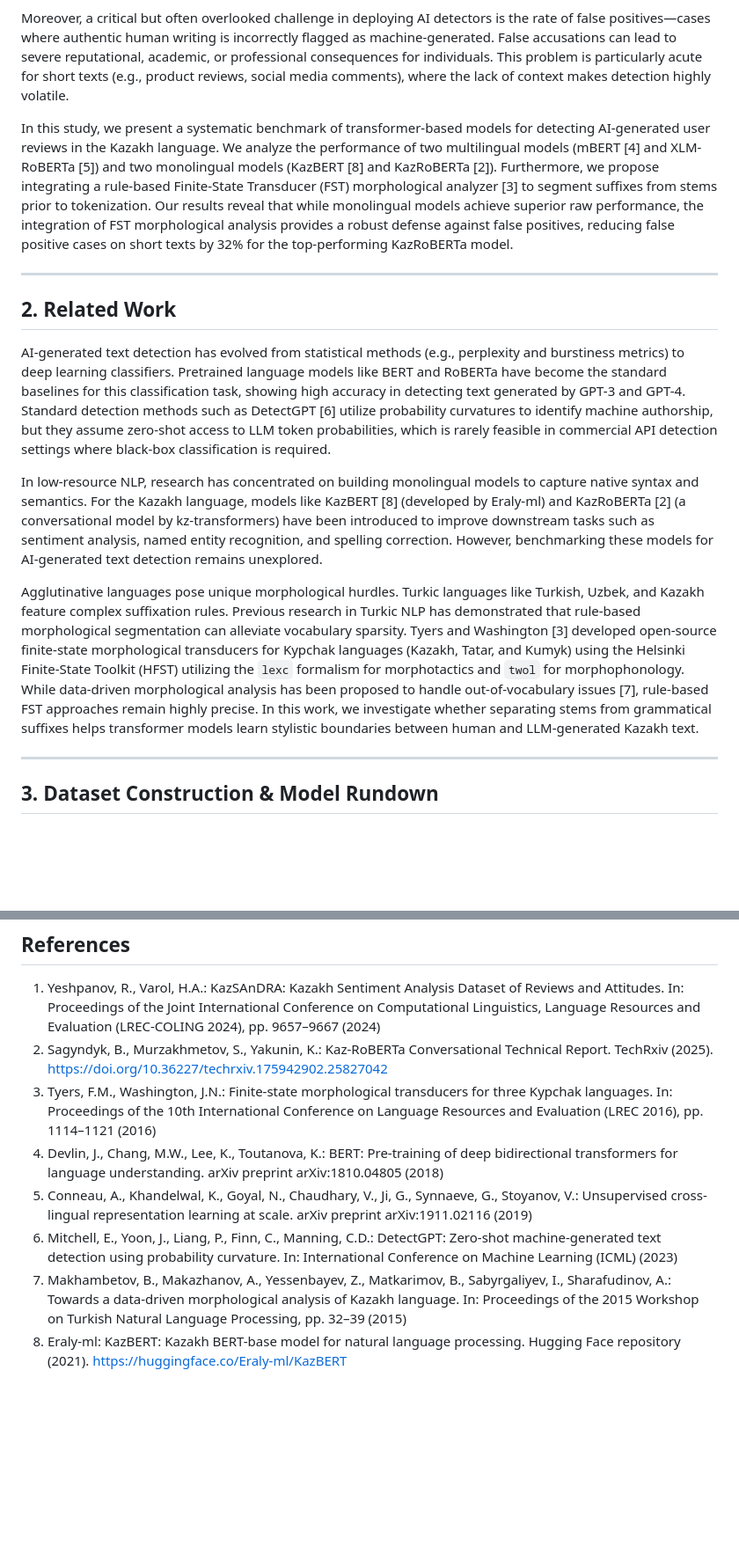
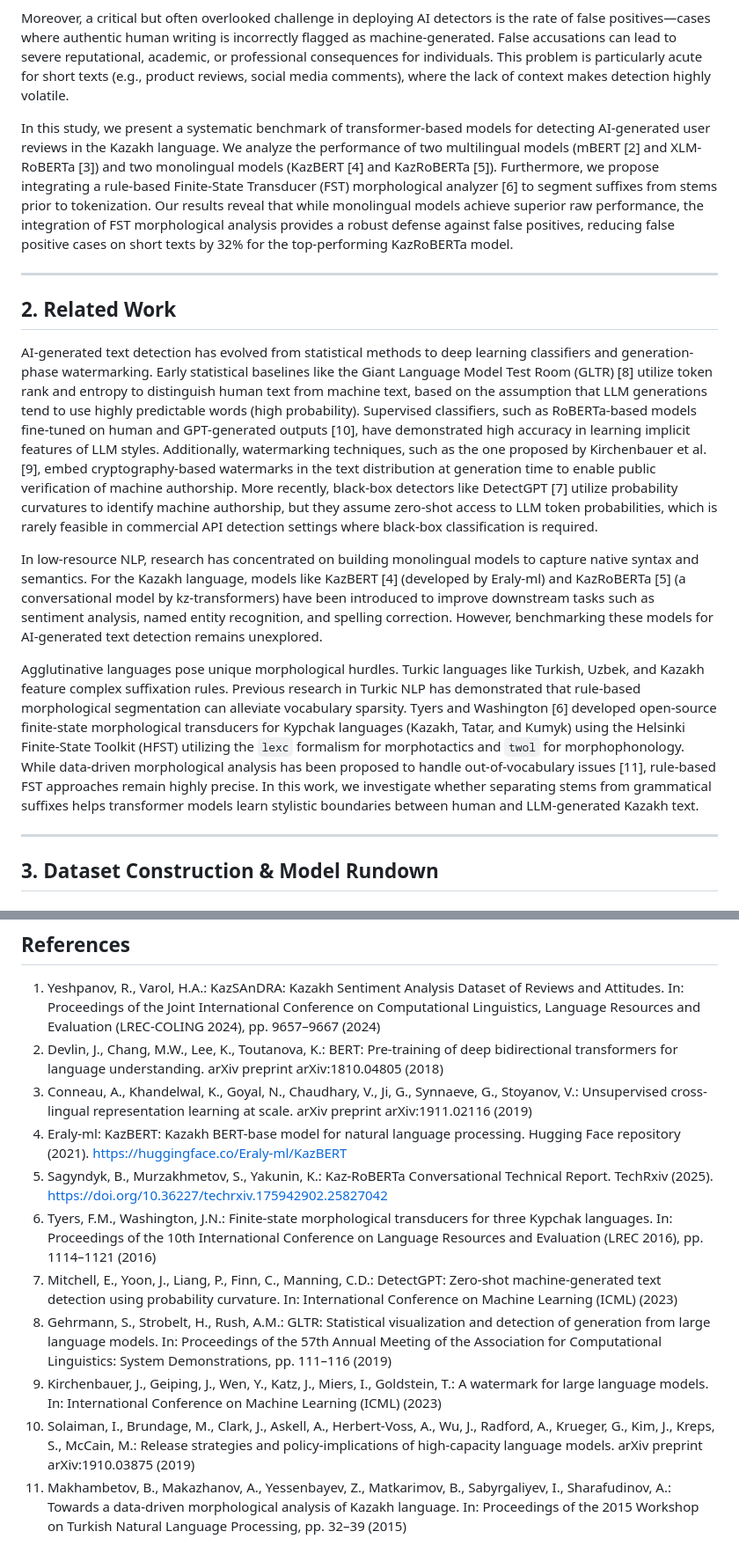
Before and after one commit to nKa1i/kazakh-ai-text-detection, a Markdown page: paper_draft.md, 2 parts joined by grey strips. Shown at 88% size. Drawn GitHub-style; blank space fills up the shorter version.

```diff
--- a/paper_draft.md
+++ b/paper_draft.md
@@ -22,16 +22,16 @@ However, the majority of research in AI-generated text detection focuses on high
 
 Moreover, a critical but often overlooked challenge in deploying AI detectors is the rate of false positives—cases where authentic human writing is incorrectly flagged as machine-generated. False accusations can lead to severe reputational, academic, or professional consequences for individuals. This problem is particularly acute for short texts (e.g., product reviews, social media comments), where the lack of context makes detection highly volatile.
 
-In this study, we present a systematic benchmark of transformer-based models for detecting AI-generated user reviews in the Kazakh language. We analyze the performance of two multilingual models (mBERT [4] and XLM-RoBERTa [5]) and two monolingual models (KazBERT [8] and KazRoBERTa [2]). Furthermore, we propose integrating a rule-based Finite-State Transducer (FST) morphological analyzer [3] to segment suffixes from stems prior to tokenization. Our results reveal that while monolingual models achieve superior raw performance, the integration of FST morphological analysis provides a robust defense against false positives, reducing false positive cases on short texts by 32% for the top-performing KazRoBERTa model.
+In this study, we present a systematic benchmark of transformer-based models for detecting AI-generated user reviews in the Kazakh language. We analyze the performance of two multilingual models (mBERT [2] and XLM-RoBERTa [3]) and two monolingual models (KazBERT [4] and KazRoBERTa [5]). Furthermore, we propose integrating a rule-based Finite-State Transducer (FST) morphological analyzer [6] to segment suffixes from stems prior to tokenization. Our results reveal that while monolingual models achieve superior raw performance, the integration of FST morphological analysis provides a robust defense against false positives, reducing false positive cases on short texts by 32% for the top-performing KazRoBERTa model.
 
 ---
 
 ## 2. Related Work
-AI-generated text detection has evolved from statistical methods (e.g., perplexity and burstiness metrics) to deep learning classifiers. Pretrained language models like BERT and RoBERTa have become the standard baselines for this classification task, showing high accuracy in detecting text generated by GPT-3 and GPT-4. Standard detection methods such as DetectGPT [6] utilize probability curvatures to identify machine authorship, but they assume zero-shot access to LLM token probabilities, which is rarely feasible in commercial API detection settings where black-box classification is required.
+AI-generated text detection has evolved from statistical methods to deep learning classifiers and generation-phase watermarking. Early statistical baselines like the Giant Language Model Test Room (GLTR) [8] utilize token rank and entropy to distinguish human text from machine text, based on the assumption that LLM generations tend to use highly predictable words (high probability). Supervised classifiers, such as RoBERTa-based models fine-tuned on human and GPT-generated outputs [10], have demonstrated high accuracy in learning implicit features of LLM styles. Additionally, watermarking techniques, such as the one proposed by Kirchenbauer et al. [9], embed cryptography-based watermarks in the text distribution at generation time to enable public verification of machine authorship. More recently, black-box detectors like DetectGPT [7] utilize probability curvatures to identify machine authorship, but they assume zero-shot access to LLM token probabilities, which is rarely feasible in commercial API detection settings where black-box classification is required.
 
-In low-resource NLP, research has concentrated on building monolingual models to capture native syntax and semantics. For the Kazakh language, models like KazBERT [8] (developed by Eraly-ml) and KazRoBERTa [2] (a conversational model by kz-transformers) have been introduced to improve downstream tasks such as sentiment analysis, named entity recognition, and spelling correction. However, benchmarking these models for AI-generated text detection remains unexplored.
+In low-resource NLP, research has concentrated on building monolingual models to capture native syntax and semantics. For the Kazakh language, models like KazBERT [4] (developed by Eraly-ml) and KazRoBERTa [5] (a conversational model by kz-transformers) have been introduced to improve downstream tasks such as sentiment analysis, named entity recognition, and spelling correction. However, benchmarking these models for AI-generated text detection remains unexplored.
 
-Agglutinative languages pose unique morphological hurdles. Turkic languages like Turkish, Uzbek, and Kazakh feature complex suffixation rules. Previous research in Turkic NLP has demonstrated that rule-based morphological segmentation can alleviate vocabulary sparsity. Tyers and Washington [3] developed open-source finite-state morphological transducers for Kypchak languages (Kazakh, Tatar, and Kumyk) using the Helsinki Finite-State Toolkit (HFST) utilizing the `lexc` formalism for morphotactics and `twol` for morphophonology. While data-driven morphological analysis has been proposed to handle out-of-vocabulary issues [7], rule-based FST approaches remain highly precise. In this work, we investigate whether separating stems from grammatical suffixes helps transformer models learn stylistic boundaries between human and LLM-generated Kazakh text.
+Agglutinative languages pose unique morphological hurdles. Turkic languages like Turkish, Uzbek, and Kazakh feature complex suffixation rules. Previous research in Turkic NLP has demonstrated that rule-based morphological segmentation can alleviate vocabulary sparsity. Tyers and Washington [6] developed open-source finite-state morphological transducers for Kypchak languages (Kazakh, Tatar, and Kumyk) using the Helsinki Finite-State Toolkit (HFST) utilizing the `lexc` formalism for morphotactics and `twol` for morphophonology. While data-driven morphological analysis has been proposed to handle out-of-vocabulary issues [11], rule-based FST approaches remain highly precise. In this work, we investigate whether separating stems from grammatical suffixes helps transformer models learn stylistic boundaries between human and LLM-generated Kazakh text.
 
 ---
 
@@ -144,10 +151,13 @@ Based on these findings, we outline the following deployment recommendations:
 
 ## References
 1. Yeshpanov, R., Varol, H.A.: KazSAnDRA: Kazakh Sentiment Analysis Dataset of Reviews and Attitudes. In: Proceedings of the Joint International Conference on Computational Linguistics, Language Resources and Evaluation (LREC-COLING 2024), pp. 9657–9667 (2024)
-2. Sagyndyk, B., Murzakhmetov, S., Yakunin, K.: Kaz-RoBERTa Conversational Technical Report. TechRxiv (2025). https://doi.org/10.36227/techrxiv.175942902.25827042
-3. Tyers, F.M., Washington, J.N.: Finite-state morphological transducers for three Kypchak languages. In: Proceedings of the 10th International Conference on Language Resources and Evaluation (LREC 2016), pp. 1114–1121 (2016)
-4. Devlin, J., Chang, M.W., Lee, K., Toutanova, K.: BERT: Pre-training of deep bidirectional transformers for language understanding. arXiv preprint arXiv:1810.04805 (2018)
-5. Conneau, A., Khandelwal, K., Goyal, N., Chaudhary, V., Ji, G., Synnaeve, G., Stoyanov, V.: Unsupervised cross-lingual representation learning at scale. arXiv preprint arXiv:1911.02116 (2019)
-6. Mitchell, E., Yoon, J., Liang, P., Finn, C., Manning, C.D.: DetectGPT: Zero-shot machine-generated text detection using probability curvature. In: International Conference on Machine Learning (ICML) (2023)
-7. Makhambetov, B., Makazhanov, A., Yessenbayev, Z., Matkarimov, B., Sabyrgaliyev, I., Sharafudinov, A.: Towards a data-driven morphological analysis of Kazakh language. In: Proceedings of the 2015 Workshop on Turkish Natural Language Processing, pp. 32–39 (2015)
-8. Eraly-ml: KazBERT: Kazakh BERT-base model for natural language processing. Hugging Face repository (2021). https://huggingface.co/Eraly-ml/KazBERT
+2. Devlin, J., Chang, M.W., Lee, K., Toutanova, K.: BERT: Pre-training of deep bidirectional transformers for language understanding. arXiv preprint arXiv:1810.04805 (2018)
+3. Conneau, A., Khandelwal, K., Goyal, N., Chaudhary, V., Ji, G., Synnaeve, G., Stoyanov, V.: Unsupervised cross-lingual representation learning at scale. arXiv preprint arXiv:1911.02116 (2019)
+4. Eraly-ml: KazBERT: Kazakh BERT-base model for natural language processing. Hugging Face repository (2021). https://huggingface.co/Eraly-ml/KazBERT
+5. Sagyndyk, B., Murzakhmetov, S., Yakunin, K.: Kaz-RoBERTa Conversational Technical Report. TechRxiv (2025). https://doi.org/10.36227/techrxiv.175942902.25827042
+6. Tyers, F.M., Washington, J.N.: Finite-state morphological transducers for three Kypchak languages. In: Proceedings of the 10th International Conference on Language Resources and Evaluation (LREC 2016), pp. 1114–1121 (2016)
+7. Mitchell, E., Yoon, J., Liang, P., Finn, C., Manning, C.D.: DetectGPT: Zero-shot machine-generated text detection using probability curvature. In: International Conference on Machine Learning (ICML) (2023)
+8. Gehrmann, S., Strobelt, H., Rush, A.M.: GLTR: Statistical visualization and detection of generation from large language models. In: Proceedings of the 57th Annual Meeting of the Association for Computational Linguistics: System Demonstrations, pp. 111–116 (2019)
+9. Kirchenbauer, J., Geiping, J., Wen, Y., Katz, J., Miers, I., Goldstein, T.: A watermark for large language models. In: International Conference on Machine Learning (ICML) (2023)
+10. Solaiman, I., Brundage, M., Clark, J., Askell, A., Herbert-Voss, A., Wu, J., Radford, A., Krueger, G., Kim, J., Kreps, S., McCain, M.: Release strategies and policy-implications of high-capacity language models. arXiv preprint arXiv:1910.03875 (2019)
+11. Makhambetov, B., Makazhanov, A., Yessenbayev, Z., Matkarimov, B., Sabyrgaliyev, I., Sharafudinov, A.: Towards a data-driven morphological analysis of Kazakh language. In: Proceedings of the 2015 Workshop on Turkish Natural Language Processing, pp. 32–39 (2015)
```
Also changed, not shown: other parts of paper_draft.md (+13 -6 lines).
